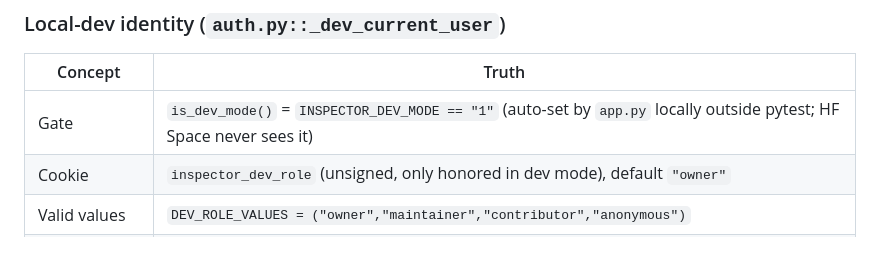
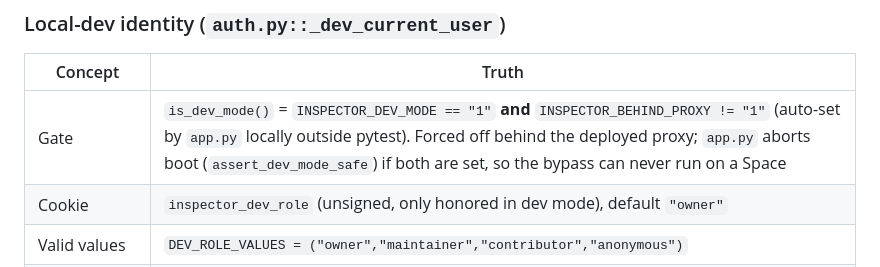
Before and after one commit to Wider-Community/quranic-universal-audio, a Markdown page: docs/reference/auth-permissions.md, the part around the change. Rendered like a GitHub page.

Commit message:
docs(global-be): note behind-proxy dev-mode guard in auth-permissions reference
- reflect is_dev_mode() behind-proxy short-circuit + assert_dev_mode_safe boot abort

```diff
--- a/docs/reference/auth-permissions.md
+++ b/docs/reference/auth-permissions.md
@@ -39,7 +39,7 @@ Flat shims re-export it: `from services import auth`, `from services import perm
 
 | Concept | Truth |
 |---|---|
-| Gate | `is_dev_mode()` = `INSPECTOR_DEV_MODE == "1"` (auto-set by `app.py` locally outside pytest; HF Space never sees it) |
+| Gate | `is_dev_mode()` = `INSPECTOR_DEV_MODE == "1"` **and** `INSPECTOR_BEHIND_PROXY != "1"` (auto-set by `app.py` locally outside pytest). Forced off behind the deployed proxy; `app.py` aborts boot (`assert_dev_mode_safe`) if both are set, so the bypass can never run on a Space |
 | Cookie | `inspector_dev_role` (unsigned, only honored in dev mode), default `"owner"` |
 | Valid values | `DEV_ROLE_VALUES = ("owner","maintainer","contributor","anonymous")` |
 | `"anonymous"` | → `current_user()` returns `None` (explicit opt-out) |
```
